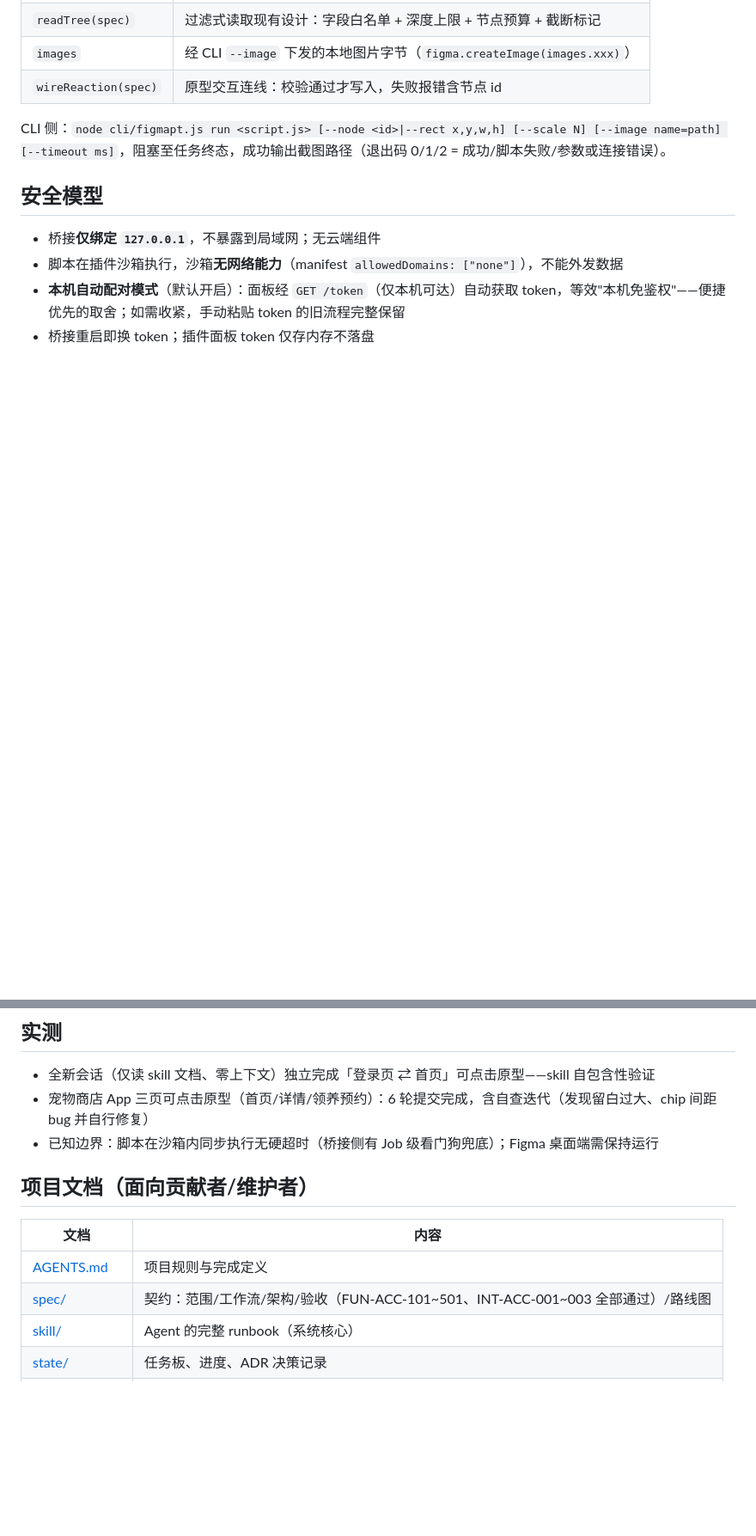
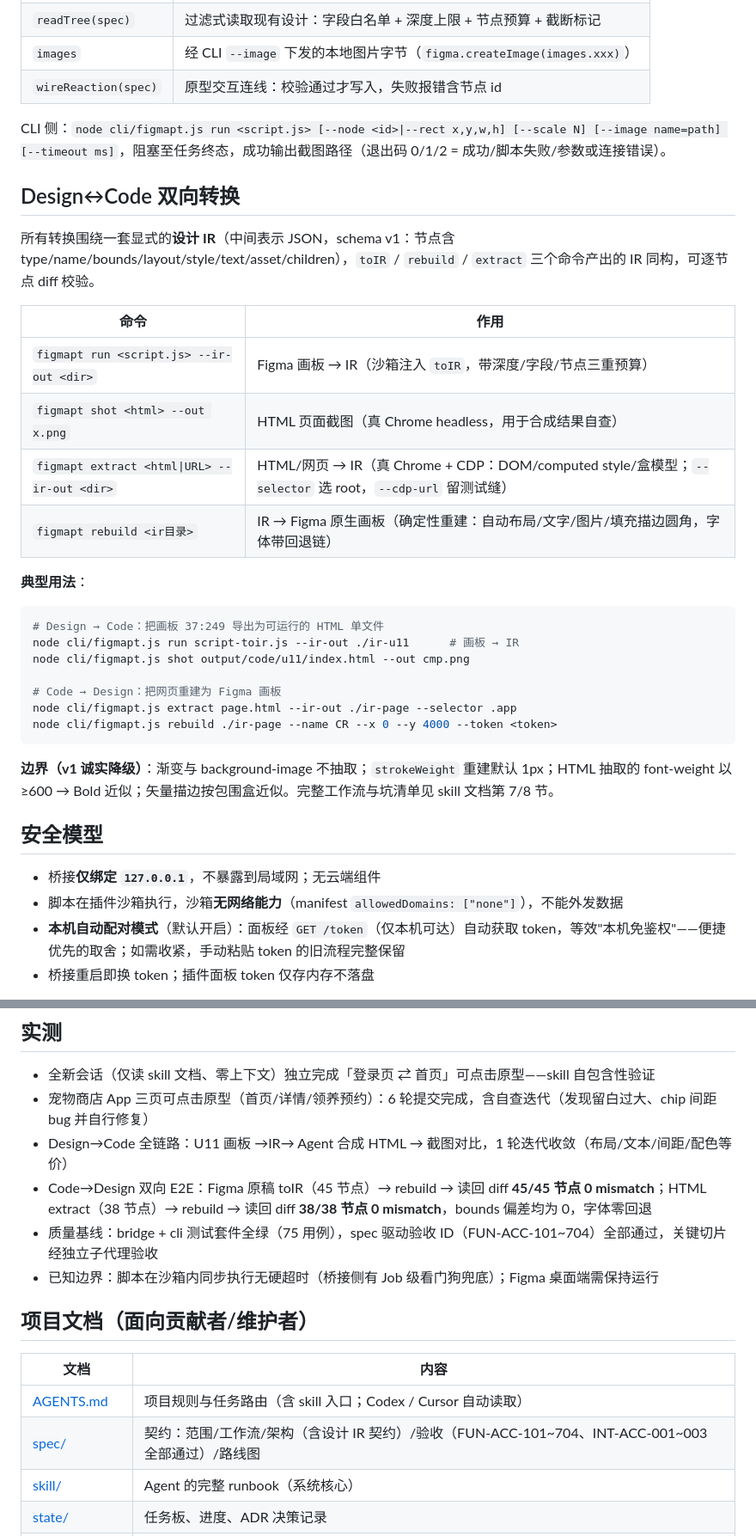
Before and after one commit to lyndonxn/figma-prototyper, a Markdown page: README.md, 2 parts joined by grey strips. Shown at 86% size. Rendered like a GitHub page; blank space fills up the shorter version.

Commit message:
docs: README 补充 Design↔Code 双向转换与最新实测证据；AGENTS.md 增加 skill 路由
- README：标题/原理图加入 IR 双向链路；特性增加双向转换与 AGENTS.md 自动感知；新增「Design↔Code 双向转换」节（toIR/shot/extract/rebuild 命令表 + 用法示例 + v1 边界）；实测补充 M6/M7 真机 E2E 证据（45/45、38/38 节点 0 mismatch）与质量基线（75 用例、FUN-ACC-101~704）
- AGENTS.md：任务路由表新增「使用本工具做设计」→ skill/figma-prototyper-skill.md，Codex / Cursor 打开仓库即可自动感知入口

````diff
--- a/README.md
+++ b/README.md
@@ -71,6 +80,31 @@ skill 文档自包含：环境自检、脚本环境规范、预算规则、已
 
 CLI 侧：`node cli/figmapt.js run <script.js> [--node <id>|--rect x,y,w,h] [--scale N] [--image name=path] [--timeout ms]`，阻塞至任务终态，成功输出截图路径（退出码 0/1/2 = 成功/脚本失败/参数或连接错误）。
 
+## Design↔Code 双向转换
+
+所有转换围绕一套显式的**设计 IR**（中间表示 JSON，schema v1：节点含 type/name/bounds/layout/style/text/asset/children），`toIR` / `rebuild` / `extract` 三个命令产出的 IR 同构，可逐节点 diff 校验。
+
+| 命令 | 作用 |
+|---|---|
+| `figmapt run <script.js> --ir-out <dir>` | Figma 画板 → IR（沙箱注入 `toIR`，带深度/字段/节点三重预算） |
+| `figmapt shot <html> --out x.png` | HTML 页面截图（真 Chrome headless，用于合成结果自查） |
+| `figmapt extract <html\|URL> --ir-out <dir>` | HTML/网页 → IR（真 Chrome + CDP：DOM/computed style/盒模型；`--selector` 选 root，`--cdp-url` 留测试缝） |
+| `figmapt rebuild <ir目录>` | IR → Figma 原生画板（确定性重建：自动布局/文字/图片/填充描边圆角，字体带回退链） |
+
+**典型用法**：
+
+```bash
+# Design → Code：把画板 37:249 导出为可运行的 HTML 单文件
+node cli/figmapt.js run script-toir.js --ir-out ./ir-u11      # 画板 → IR
+node cli/figmapt.js shot output/code/u11/index.html --out cmp.png
+
+# Code → Design：把网页重建为 Figma 画板
+node cli/figmapt.js extract page.html --ir-out ./ir-page --selector .app
+node cli/figmapt.js rebuild ./ir-page --name CR --x 0 --y 4000 --token <token>
+```
+
+**边界（v1 诚实降级）**：渐变与 background-image 不抽取；`strokeWeight` 重建默认 1px；HTML 抽取的 font-weight 以 ≥600 → Bold 近似；矢量描边按包围盒近似。完整工作流与坑清单见 skill 文档第 7/8 节。
+
 ## 安全模型
 
 - 桥接**仅绑定 `127.0.0.1`**，不暴露到局域网；无云端组件
@@ -82,14 +116,17 @@ CLI 侧：`node cli/figmapt.js run <script.js> [--node <id>|--rect x,y,w,h] [--s
 
 - 全新会话（仅读 skill 文档、零上下文）独立完成「登录页 ⇄ 首页」可点击原型——skill 自包含性验证
 - 宠物商店 App 三页可点击原型（首页/详情/领养预约）：6 轮提交完成，含自查迭代（发现留白过大、chip 间距 bug 并自行修复）
+- Design→Code 全链路：U11 画板 →IR→ Agent 合成 HTML → 截图对比，1 轮迭代收敛（布局/文本/间距/配色等价）
+- Code→Design 双向 E2E：Figma 原稿 toIR（45 节点）→ rebuild → 读回 diff **45/45 节点 0 mismatch**；HTML extract（38 节点）→ rebuild → 读回 diff **38/38 节点 0 mismatch**，bounds 偏差均为 0，字体零回退
+- 质量基线：bridge + cli 测试套件全绿（75 用例），spec 驱动验收 ID（FUN-ACC-101~704）全部通过，关键切片经独立子代理验收
 - 已知边界：脚本在沙箱内同步执行无硬超时（桥接侧有 Job 级看门狗兜底）；Figma 桌面端需保持运行
 
 ## 项目文档（面向贡献者/维护者）
 
 | 文档 | 内容 |
 |---|---|
-| [AGENTS.md](AGENTS.md) | 项目规则与完成定义 |
-| [spec/](spec/README.md) | 契约：范围/工作流/架构/验收（FUN-ACC-101~501、INT-ACC-001~003 全部通过）/路线图 |
+| [AGENTS.md](AGENTS.md) | 项目规则与任务路由（含 skill 入口；Codex / Cursor 自动读取） |
+| [spec/](spec/README.md) | 契约：范围/工作流/架构（含设计 IR 契约）/验收（FUN-ACC-101~704、INT-ACC-001~003 全部通过）/路线图 |
 | [skill/](skill/figma-prototyper-skill.md) | Agent 的完整 runbook（系统核心） |
 | [state/](state/STATUS.md) | 任务板、进度、ADR 决策记录 |
 | [HANDOFF.md](HANDOFF.md) | 交付状态与证据链 |
````
Also changed, not shown: other parts of README.md (+12 -3 lines), AGENTS.md (+1 -0 lines).
